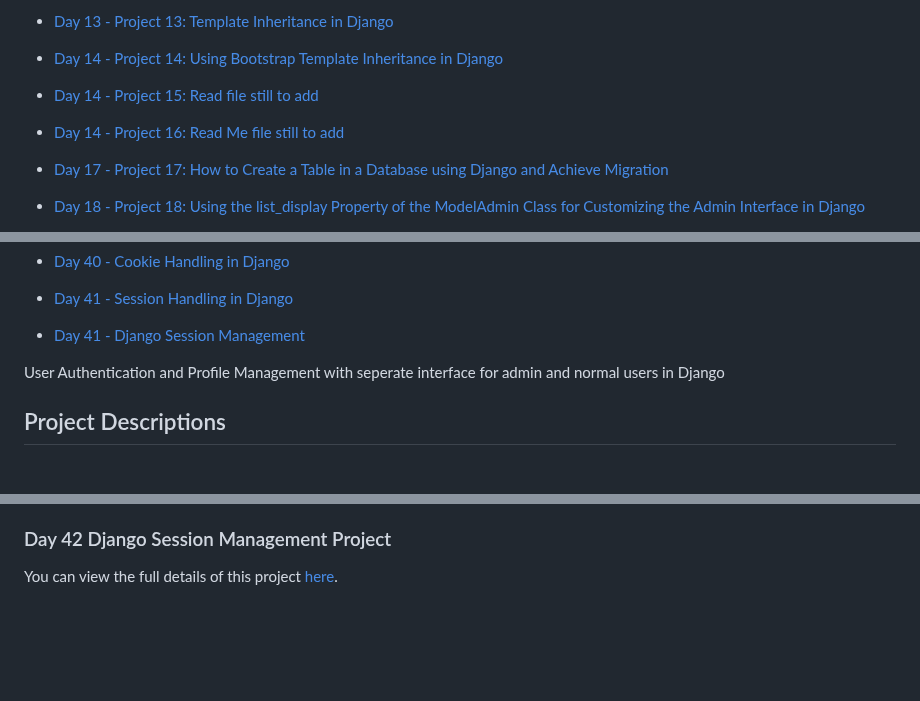
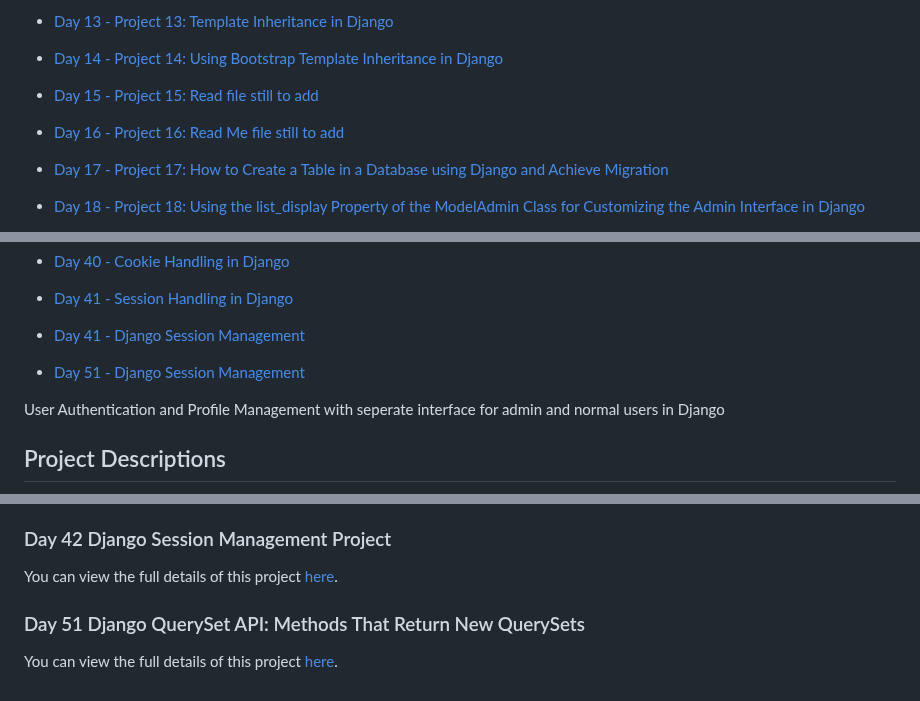
Before and after one commit to RahimUllah001/DjangoCourseStepByStep, a Markdown page: README.md, 3 parts joined by grey strips. Rendered like a GitHub page; blank space fills up the shorter version.

```diff
--- a/README.md
+++ b/README.md
@@ -17,8 +17,8 @@ This repository contains projects from my Django crash course. Each day, I creat
 - [Day 12 - Project 12: Static Files in Django ](./gs12/)
 - [Day 13 - Project 13: Template Inheritance in Django ](./gs13/)
 - [Day 14 - Project 14: Using Bootstrap Template Inheritance in Django ](./gs14/)
-- [Day 14 - Project 15: Read file still to add ](./gs15)
-- [Day 14 - Project 16: Read Me file still to add ](./gs16)
+- [Day 15 - Project 15: Read file still to add ](./gs15)
+- [Day 16 - Project 16: Read Me file still to add ](./gs16)
 - [Day 17 - Project 17: How to Create a Table in a Database using Django and Achieve Migration ](./gs17/)
 - [Day 18 - Project 18: Using the list_display Property of the ModelAdmin Class for Customizing the Admin Interface in Django](./gs18/)
 - [Day 19 - Project 19: Django Form Display Methods](./gs19/)
@@ -47,6 +47,14 @@ This repository contains projects from my Django crash course. Each day, I creat
 
 - [Day 41 - Session Handling in Django](./gs41/)
 - [Day 41 - Django Session Management](./gs42/)
+
+
+
+
+
+
+- [Day 51 - Django Session Management](./gs51/)
+
 
 
 
@@ -169,3 +177,15 @@ You can view the full details of this project [here](./gs41/day41-project41.md).
 
 ### Day 42 Django Session Management Project
 You can view the full details of this project [here](./gs42/day42-project42.md).
+
+
+
+
+
+
+
+
+
+
+### Day 51 Django QuerySet API: Methods That Return New QuerySets
+You can view the full details of this project [here](./gs51/day51-project51.md).
```
